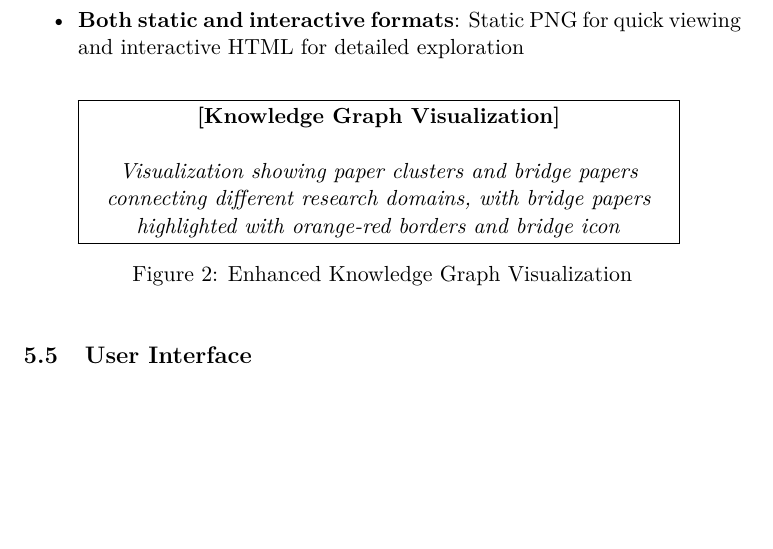
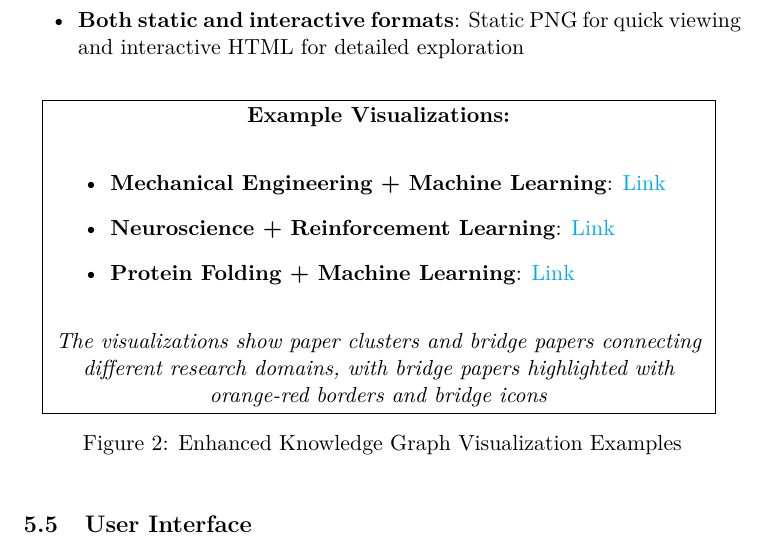
Before and after one commit to Cero72/Paper-Bridge, a LaTeX paper (report.tex): part of page 10 of 11, cut so that both start at the same text, the shorter picture padded with empty space. Compiled offline with pdfLaTeX.

Commit message:
Add sample outputs and update report with visualization links

```diff
--- a/report.tex
+++ b/report.tex
@@ -269,14 +269,20 @@ The knowledge graph visualization includes several key features:
 \begin{figure}[htbp]
 \centering
 \fbox{
-\begin{minipage}{0.8\textwidth}
+\begin{minipage}{0.9\textwidth}
 \centering
-\textbf{[Knowledge Graph Visualization]}\\
-\vspace{0.5cm}
-\textit{Visualization showing paper clusters and bridge papers connecting different research domains, with bridge papers highlighted with orange-red borders and bridge icon}
+\textbf{Example Visualizations:}\\
+\vspace{0.3cm}
+\begin{itemize}
+    \item \textbf{Mechanical Engineering + Machine Learning}: \href{https://github.com/Cero72/Paper-Bridge/blob/main/sample_outputs/mech_ML.png}{Link}
+    \item \textbf{Neuroscience + Reinforcement Learning}: \href{https://github.com/Cero72/Paper-Bridge/blob/main/sample_outputs/Neuro_RL.png}{Link}
+    \item \textbf{Protein Folding + Machine Learning}: \href{https://github.com/Cero72/Paper-Bridge/blob/main/sample_outputs/Protein_ML.png}{Link}
+\end{itemize}
+\vspace{0.3cm}
+\textit{The visualizations show paper clusters and bridge papers connecting different research domains, with bridge papers highlighted with orange-red borders and bridge icons}
 \end{minipage}
 }
-\caption{Enhanced Knowledge Graph Visualization}
+\caption{Enhanced Knowledge Graph Visualization Examples}
 \label{fig:graph_vis}
 \end{figure}
 
```
Also changed, not shown: sample_outputs/Neuro_RL.png (added), sample_outputs/Protein_ML.png (added), sample_outputs/mech_ML.png (added).
